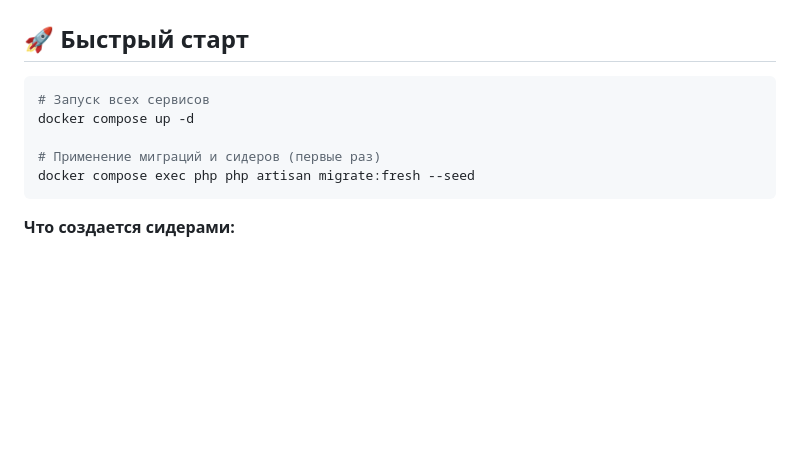
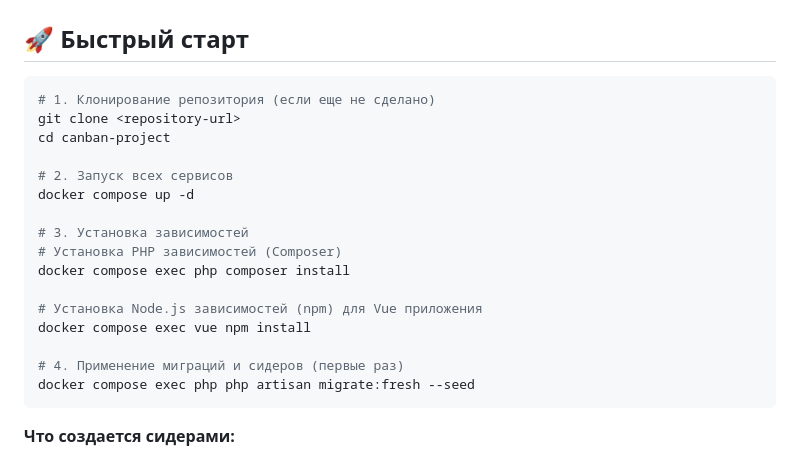
Before and after one commit to ArtdSky/canban-project, a Markdown page: readme.md, the part around the change. Drawn GitHub-style; blank space fills up the shorter version.

Commit message:
ридми

````diff
--- a/readme.md
+++ b/readme.md
@@ -127,10 +127,21 @@
 ## 🚀 Быстрый старт
 
 ```bash
-# Запуск всех сервисов
+# 1. Клонирование репозитория (если еще не сделано)
+git clone <repository-url>
+cd canban-project
+
+# 2. Запуск всех сервисов
 docker compose up -d
 
-# Применение миграций и сидеров (первые раз)
+# 3. Установка зависимостей
+# Установка PHP зависимостей (Composer)
+docker compose exec php composer install
+
+# Установка Node.js зависимостей (npm) для Vue приложения
+docker compose exec vue npm install
+
+# 4. Применение миграций и сидеров (первые раз)
 docker compose exec php php artisan migrate:fresh --seed
 ```
 **Что создается сидерами:**
````
